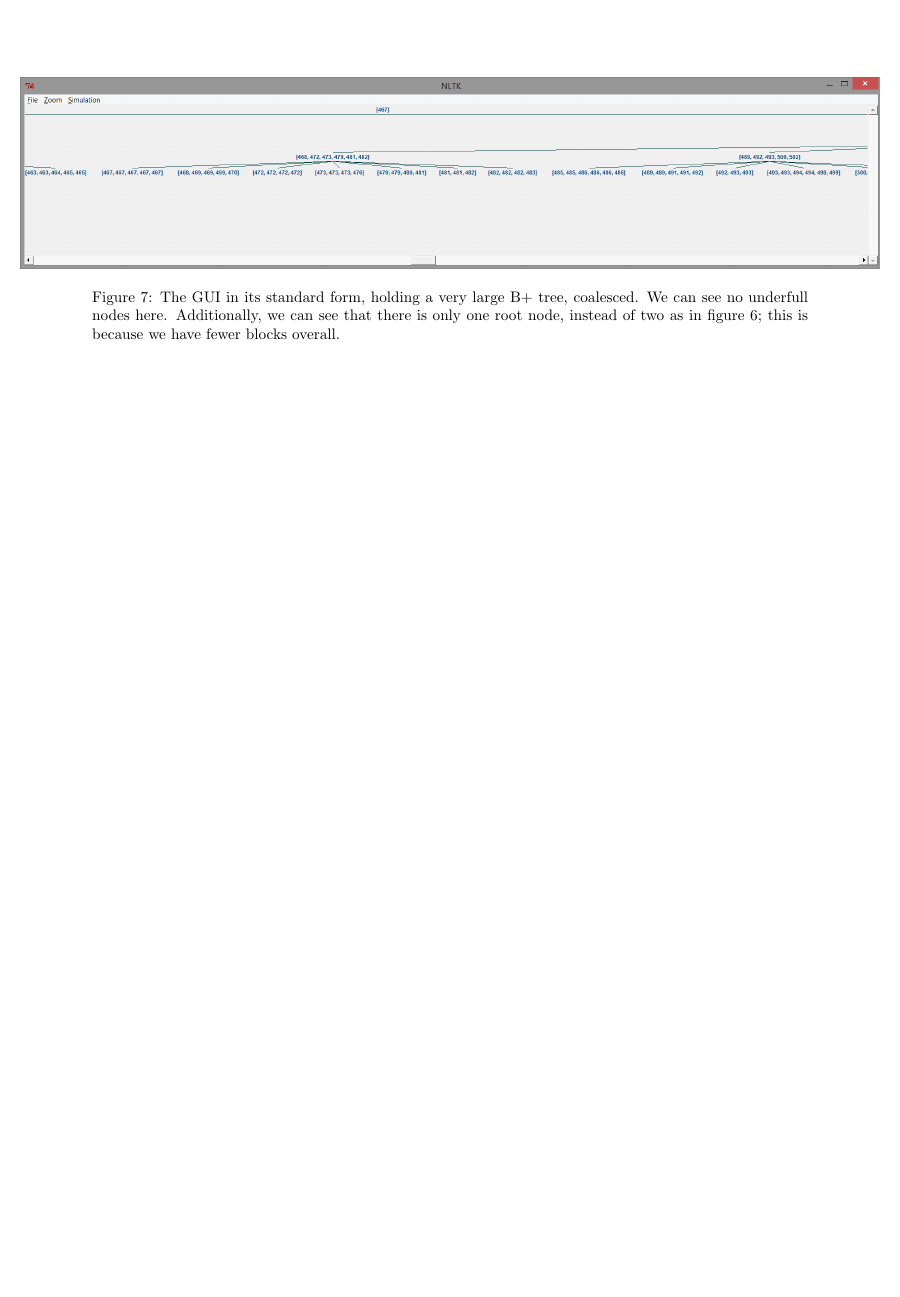
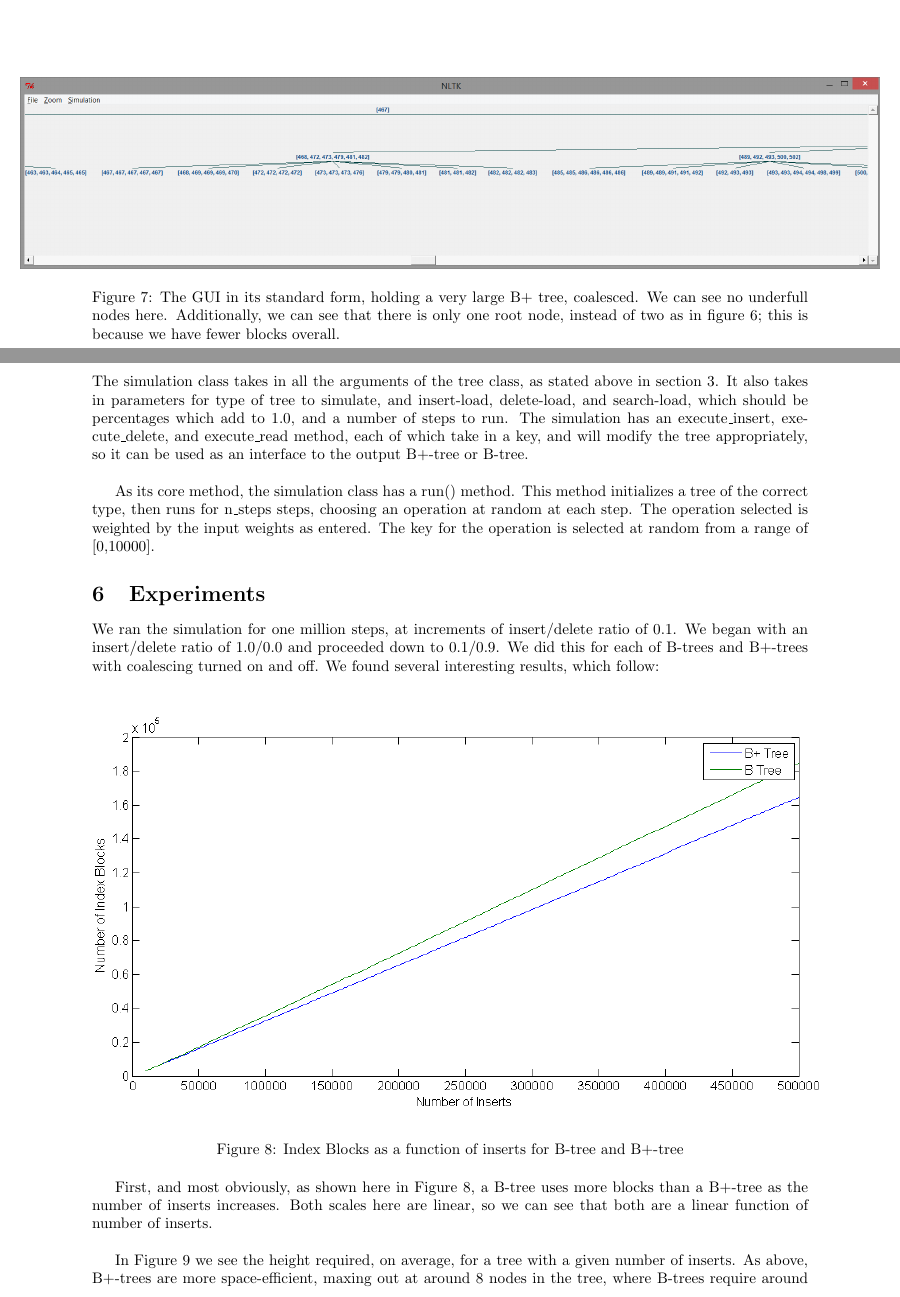
Before and after one commit to nat-henderson/eecs405, a LaTeX document (reports/Project Progress Report.tex): part of page 5 of 5 before the commit and two parts of pages 5 and 6 of 10 after it, the two joined at a grey line, cut so that both start at the same text, the shorter picture padded with empty space. The pictures show the PDF file reports/Project Progress Report.pdf that the author committed with the source.

Commit message:
Possible final report version?

```diff
--- a/reports/Project Progress Report.tex
+++ b/reports/Project Progress Report.tex
@@ -74,22 +74,22 @@ The GUI is inherited primarily from the NLTK toolkit's TKinter tree-drawing meth
 
 Included here are screenshots of the GUI in all modes of operation:
 
-\begin{figure}[h]
+\begin{figure}[h!]
 \centerline{\includegraphics{Images/gui1.png}}
 \caption{The GUI in its standard form, holding a very small B+ tree}
 \end{figure}
 
-\begin{figure}[h]
+\begin{figure}[h!]
 \centerline{\includegraphics{Images/gui2.png}}
 \caption{The simulation menu, allowing for adjustments to the simulation parameters}
 \end{figure}
 
-\begin{figure}[h]
+\begin{figure}[h!]
 \centerline{\includegraphics{Images/gui4.png}}
 \caption{The menu allowing for modification to the size of the tree, inherited from NLTK}
 \end{figure}
 
-\begin{figure}[h]
+\begin{figure}[h!]
 \centerline{\includegraphics{Images/gui3.png}}
 \caption{The menu allowing for easier display in postscript, inherited from NLTK}
 \end{figure}
@@ -99,20 +99,63 @@ Included here are screenshots of the GUI in all modes of operation:
 \caption{The GUI for inserting new parameters; in this case, block size.}
 \end{figure}
 
-\begin{figure}[h]
+\begin{figure}[h!]
 \centerline{\includegraphics[width=1.2\linewidth]{Images/gui7.png}}
 \caption{The GUI in its standard form, holding a very large B+ tree, uncoalesced.  We can see underfull nodes here, like the one third from the left.  This displays a potential problem of the GUI; very very large trees have a branching factor far too high to be easily seen all at once}
 \end{figure}
 
-\begin{figure}[h]
+\begin{figure}[h!]
 \centerline{\includegraphics[width=1.2\linewidth]{Images/gui8.png}}
 \caption{The GUI in its standard form, holding a very large B+ tree, coalesced.  We can see no underfull nodes here.  Additionally, we can see that there is only one root node, instead of two as in figure 6; this is because we have fewer blocks overall.}
 \end{figure}
 
+\clearpage
+
 \section{Simulation}
+The simulation class takes in all the arguments of the tree class, as stated above in section 3.  It also takes in parameters for type of tree to simulate, and insert-load, delete-load, and search-load, which should be percentages which add to 1.0, and a number of steps to run.  The simulation has an execute\_insert, execute\_delete, and execute\_read method, each of which take in a key, and will modify the tree appropriately, so it can be used as an interface to the output B+-tree or B-tree.\\
 
+As its core method, the simulation class has a run() method.  This method initializes a tree of the correct type, then runs for n\_steps steps, choosing an operation at random at each step.  The operation selected is weighted by the input weights as entered.  The key for the operation is selected at random from a range of [0,10000].
 
 \section{Experiments}
 
+We ran the simulation for one million steps, at increments of insert/delete ratio of 0.1.  We began with an insert/delete ratio of 1.0/0.0 and proceeded down to 0.1/0.9.  We did this for each of B-trees and B+-trees with coalescing turned on and off.  We found several interesting results, which follow:\\
+
+\begin{figure}[h!]
+\centerline{\includegraphics[width=1.2\linewidth]{Images/figure1.png}}
+\caption{Index Blocks as a function of inserts for B-tree and B+-tree}
+\end{figure}
+
+First, and most obviously, as shown here in Figure 8, a B-tree uses more blocks than a B+-tree as the number of inserts increases.  Both scales here are linear, so we can see that both are a linear function of number of inserts.\\
+
+\begin{figure}[h!]
+\centerline{\includegraphics[width=1.2\linewidth]{Images/figure2.png}}
+\caption{Height of trees, on average, given number of inserts}
+\end{figure}
+
+In Figure 9 we see the height required, on average, for a tree with a given number of inserts.  As above, B+-trees are more space-efficient, maxing out at around 8 nodes in the tree, where B-trees require around 10 for very large numbers of inserts.\\
+
+\begin{figure}[h!]
+\centerline{\includegraphics[width=1.2\linewidth]{Images/figure3.png}}
+\caption{Time efficiency of the B and B+-trees}
+\end{figure}
+
+In figure 10 we can see what we get for our inefficient space usage in the B-tree vs. B+-tree.  The B-tree is consistently faster to use than the B+-tree, requiring around 0.4 s / 10000 inserts instead of 0.5 s / 10000 inserts of the B+-tree.  We should, however, recall that this experiment was done without using swap space on disk, and the disk operations are more costly than the in-memory operations.  That is the purpose of using B+-trees instead of B-trees: to use in-memory space more efficiently and prevent having to swap to disk in the eventual case where the index cannot be held in memory.\\
+
+\begin{figure}[h!]
+\centerline{\includegraphics[width=1.2\linewidth]{Images/figure5.png}}
+\caption{Comparison of different trees performance using different coalescing settings}
+\end{figure}
+
+In figure 11 we have the comparison between different trees using different coalescing settings.  We see that the B+-tree performs better than the B-tree until the insert/delete ratio is high enough, and that the non-coalescing trees follow the coalescing trees in general trend.  For the B-tree, the non-coalescing version performs better under heavy insert load, and for the B+-tree, the non-coalescing tree performs slightly better under delete-heavy load.  This makes sense: the B+-tree with a delete-heavy load will mostly be small nodes, which will cause a lot of underflows that the coalescing version will have to deal with.  The B-tree with the heavy insert-load will need to do slightly more maintenance than the non-coalescing version.  So, we can see here that under very specific circumstances, we can get a very slightly better bit of performance out of a non-coalescing version.  This marginally-better performance will be amplified substantially when we end up swapping to disk, as we would in most DBMSs.\\
+
+\begin{figure}[h!]
+\centerline{\includegraphics[width=1.2\linewidth]{Images/figure4.png}}
+\caption{Comparison of different trees storage utilization using different coalescing settings}
+\end{figure}
+
+In figure 12 we see the performance in storage utilization for the different kinds of trees, using different coalescing settings.  As we would expect, the B+-tree makes better use of its storage than the B-tree, and both non-coalescing versions make very poor use of their storage as the insert-delete ratio increases.\\
+
+\clearpage
+
 \section{Conclusion}
 
```
Also changed, not shown: reports/Images/figure1.png (added), reports/Images/figure2.png (added), reports/Images/figure3.png (added), reports/Images/figure4.png (added), reports/Images/figure5.png (added), reports/Project Progress Report.pdf, reports/Project Progress Report.tex (4 more changed lines), 4 other files.
